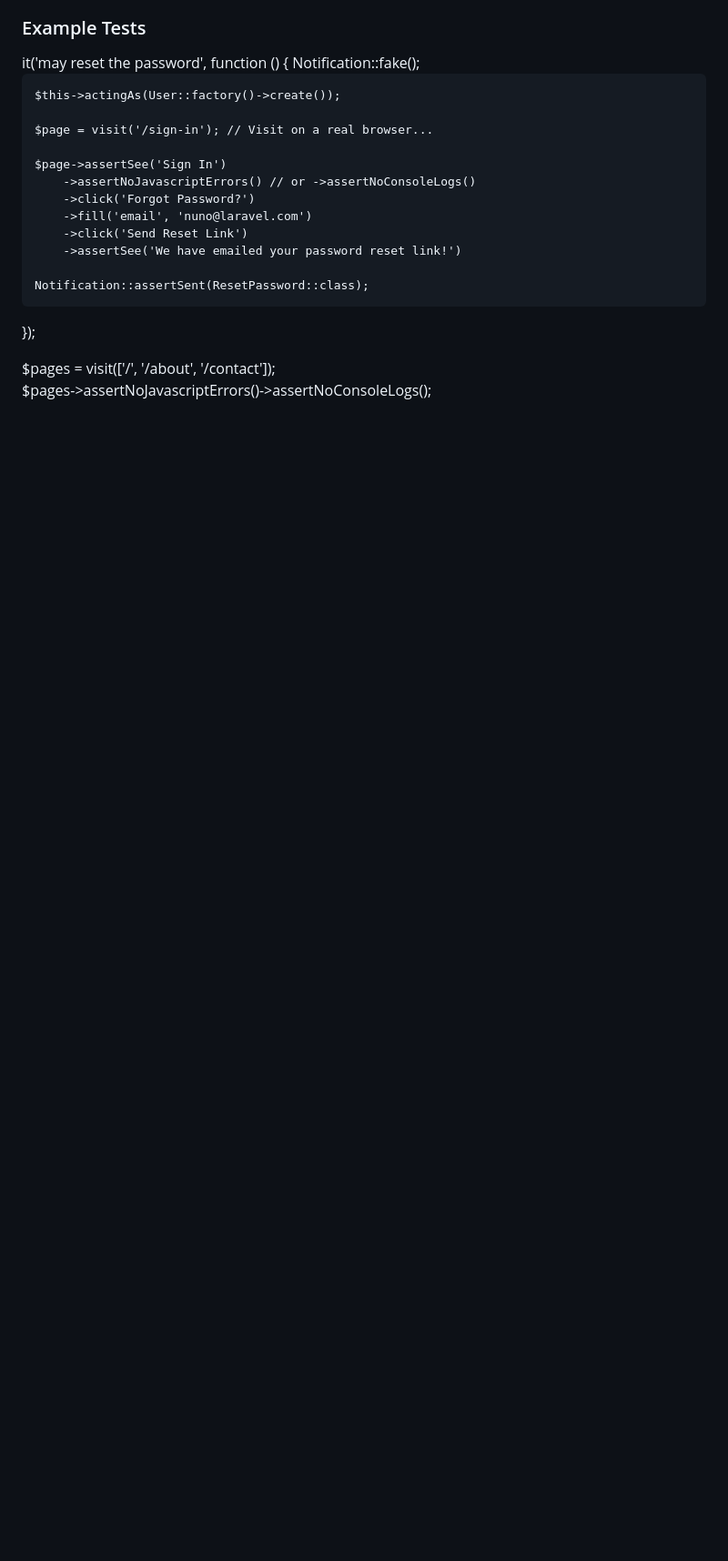
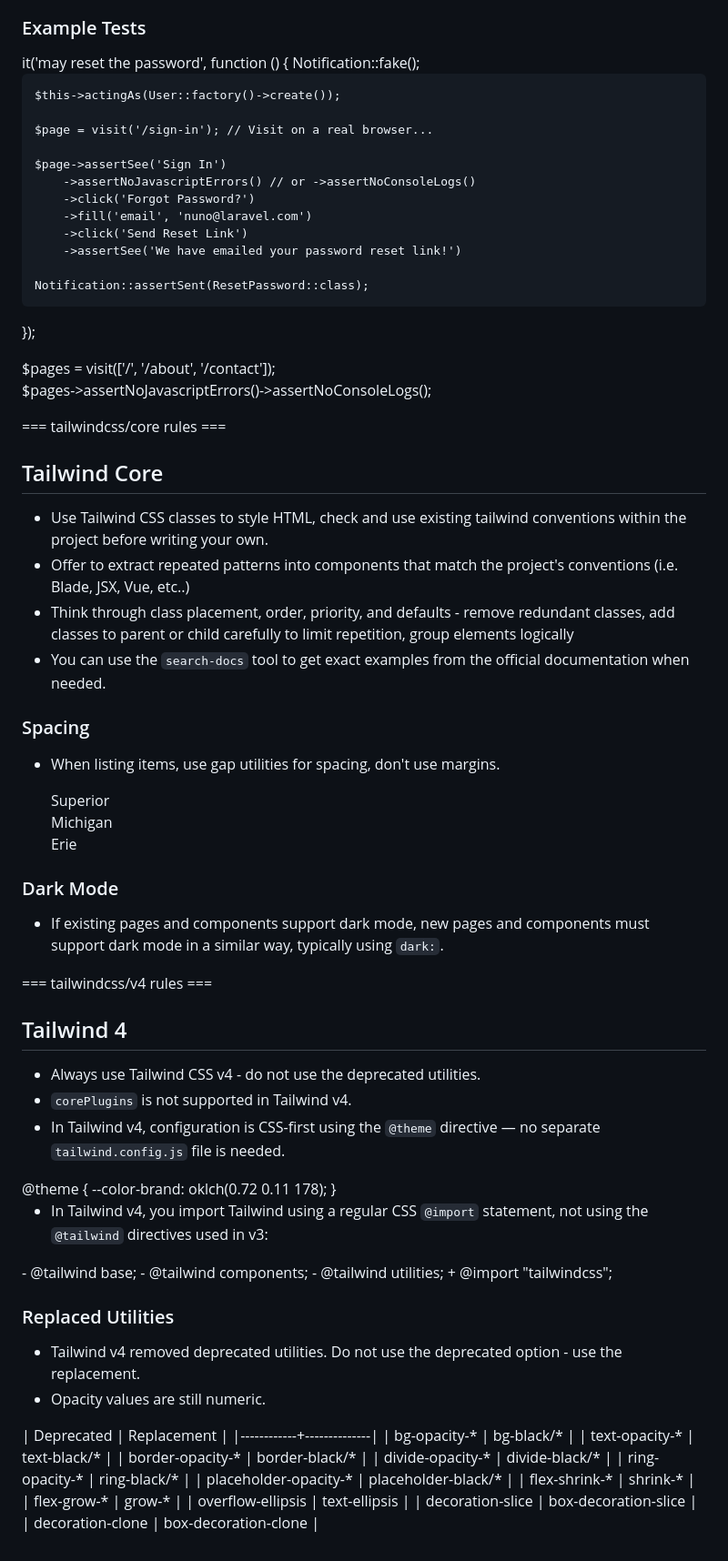
Before and after one commit to DevilRed/filament-conf, a Markdown page: .junie/guidelines.md, the part around one of its changes. Shown at 91% size. Rendered like a GitHub page; blank space fills up the shorter version.

```diff
--- a/.junie/guidelines.md
+++ b/.junie/guidelines.md
@@ -281,4 +282,71 @@ $pages = visit(['/', '/about', '/contact']);
 
 $pages->assertNoJavascriptErrors()->assertNoConsoleLogs();
 </code-snippet>
+
+
+=== tailwindcss/core rules ===
+
+## Tailwind Core
+
+- Use Tailwind CSS classes to style HTML, check and use existing tailwind conventions within the project before writing your own.
+- Offer to extract repeated patterns into components that match the project's conventions (i.e. Blade, JSX, Vue, etc..)
+- Think through class placement, order, priority, and defaults - remove redundant classes, add classes to parent or child carefully to limit repetition, group elements logically
+- You can use the `search-docs` tool to get exact examples from the official documentation when needed.
+
+### Spacing
+- When listing items, use gap utilities for spacing, don't use margins.
+
+    <code-snippet name="Valid Flex Gap Spacing Example" lang="html">
+        <div class="flex gap-8">
+            <div>Superior</div>
+            <div>Michigan</div>
+            <div>Erie</div>
+        </div>
+    </code-snippet>
+
+
+### Dark Mode
+- If existing pages and components support dark mode, new pages and components must support dark mode in a similar way, typically using `dark:`.
+
+
+=== tailwindcss/v4 rules ===
+
+## Tailwind 4
+
+- Always use Tailwind CSS v4 - do not use the deprecated utilities.
+- `corePlugins` is not supported in Tailwind v4.
+- In Tailwind v4, configuration is CSS-first using the `@theme` directive — no separate `tailwind.config.js` file is needed.
+<code-snippet name="Extending Theme in CSS" lang="css">
+@theme {
+  --color-brand: oklch(0.72 0.11 178);
+}
+</code-snippet>
+
+- In Tailwind v4, you import Tailwind using a regular CSS `@import` statement, not using the `@tailwind` directives used in v3:
+
+<code-snippet name="Tailwind v4 Import Tailwind Diff" lang="diff">
+   - @tailwind base;
+   - @tailwind components;
+   - @tailwind utilities;
+   + @import "tailwindcss";
+</code-snippet>
+
+
+### Replaced Utilities
+- Tailwind v4 removed deprecated utilities. Do not use the deprecated option - use the replacement.
+- Opacity values are still numeric.
+
+| Deprecated |	Replacement |
+|------------+--------------|
+| bg-opacity-* | bg-black/* |
+| text-opacity-* | text-black/* |
+| border-opacity-* | border-black/* |
+| divide-opacity-* | divide-black/* |
+| ring-opacity-* | ring-black/* |
+| placeholder-opacity-* | placeholder-black/* |
+| flex-shrink-* | shrink-* |
+| flex-grow-* | grow-* |
+| overflow-ellipsis | text-ellipsis |
+| decoration-slice | box-decoration-slice |
+| decoration-clone | box-decoration-clone |
 </laravel-boost-guidelines>
```
Also changed, not shown: other parts of .junie/guidelines.md (+1 -0 lines), .github/copilot-instructions.md (+68 -0 lines).
